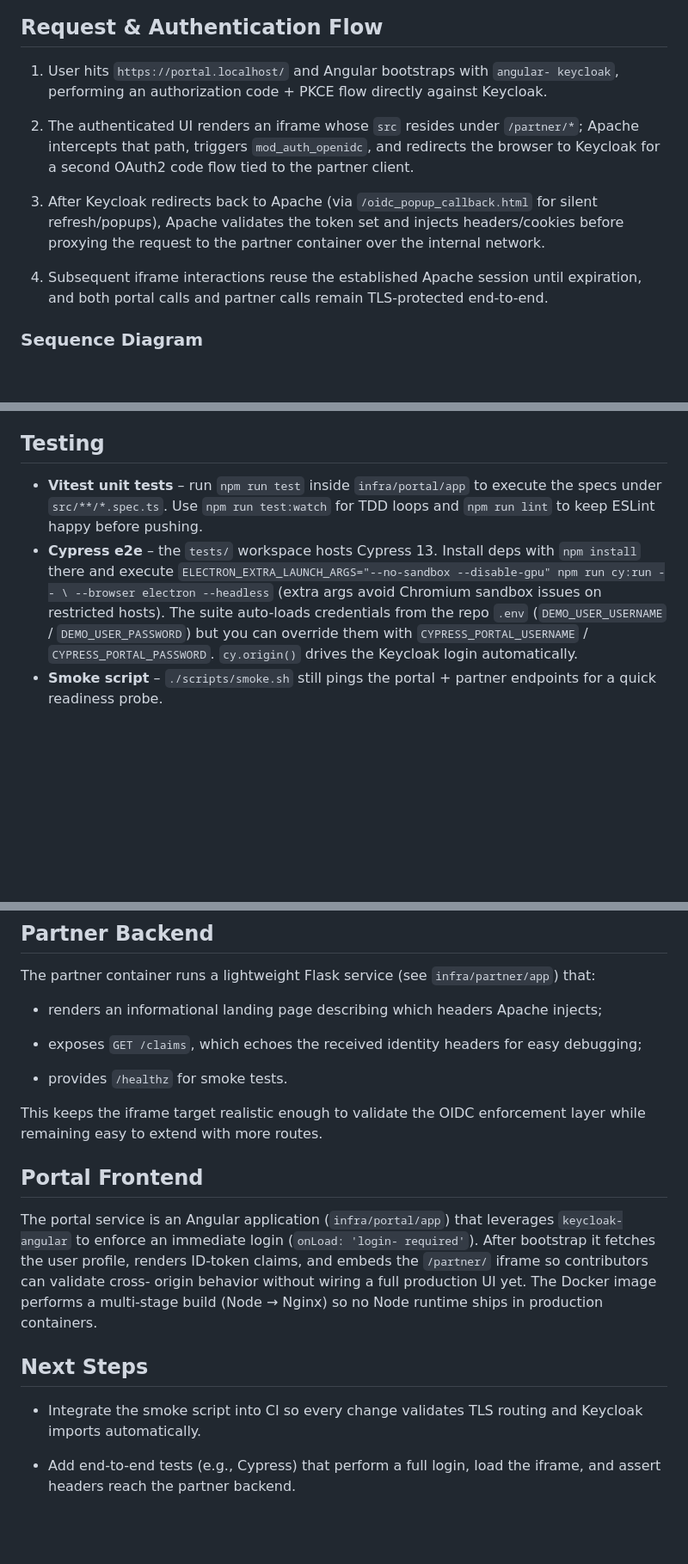
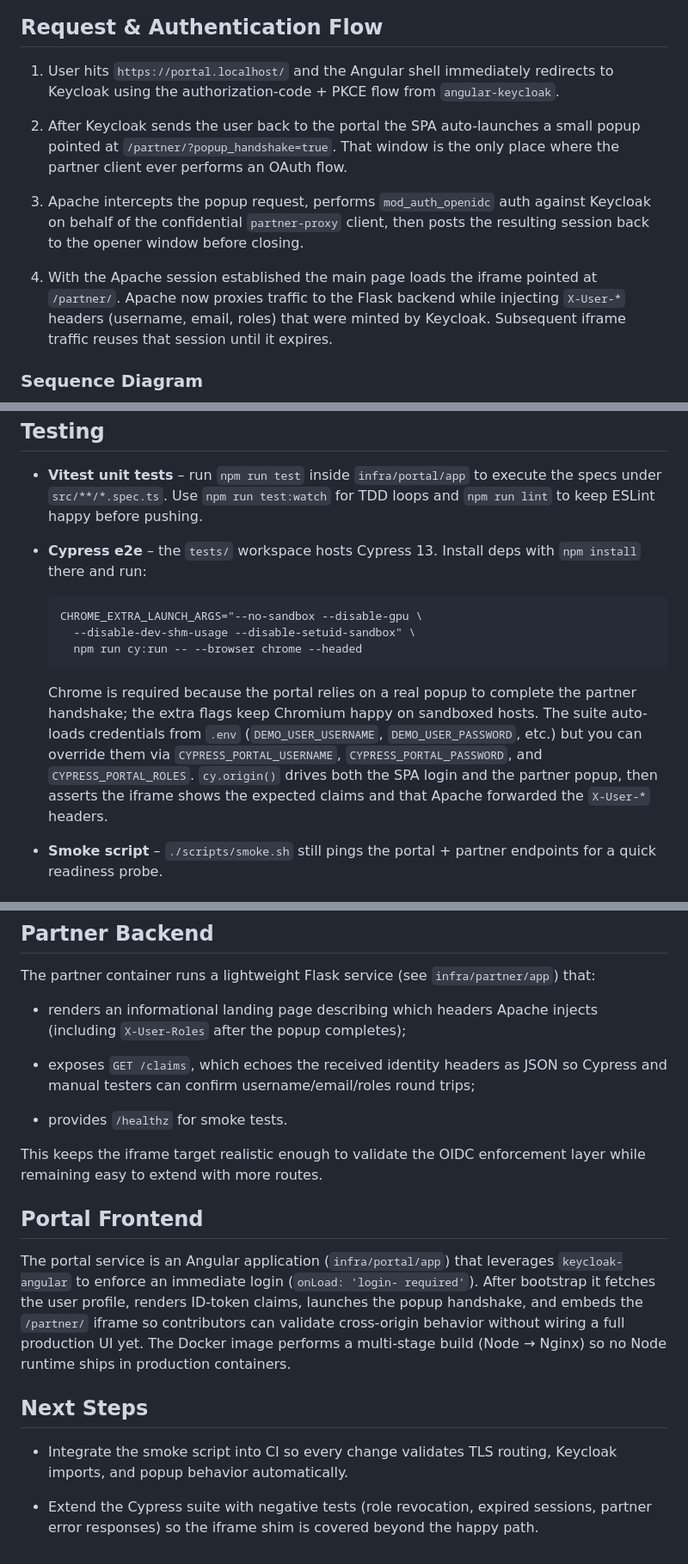
Before and after one commit to ktogias/oidc-ssl-iframe-integration, a Markdown page: README.md, 3 parts joined by grey strips. Shown at 86% size. Rendered like a GitHub page; blank space fills up the shorter version.

Commit message:
Document popup workflow in README

````diff
--- a/README.md
+++ b/README.md
@@ -43,23 +44,22 @@ graph LR
 
 ## Request & Authentication Flow
 
-1. User hits `https://portal.localhost/` and Angular bootstraps with `angular-
-   keycloak`, performing an authorization code + PKCE flow directly against
-   Keycloak.
+1. User hits `https://portal.localhost/` and the Angular shell immediately
+   redirects to Keycloak using the authorization-code + PKCE flow from
+   `angular-keycloak`.
 
-2. The authenticated UI renders an iframe whose `src` resides under
-   `/partner/*`; Apache intercepts that path, triggers `mod_auth_openidc`, and
-   redirects the browser to Keycloak for a second OAuth2 code flow tied to the
-   partner client.
+2. After Keycloak sends the user back to the portal the SPA auto-launches a
+   small popup pointed at `/partner/?popup_handshake=true`. That window is the
+   only place where the partner client ever performs an OAuth flow.
 
-3. After Keycloak redirects back to Apache (via `/oidc_popup_callback.html` for
-   silent refresh/popups), Apache validates the token set and injects
-   headers/cookies before proxying the request to the partner container over
-   the internal network.
+3. Apache intercepts the popup request, performs `mod_auth_openidc` auth
+   against Keycloak on behalf of the confidential `partner-proxy` client, then
+   posts the resulting session back to the opener window before closing.
 
-4. Subsequent iframe interactions reuse the established Apache session until
-   expiration, and both portal calls and partner calls remain TLS-protected
-   end-to-end.
+4. With the Apache session established the main page loads the iframe pointed
+   at `/partner/`. Apache now proxies traffic to the Flask backend while
+   injecting `X-User-*` headers (username, email, roles) that were minted by
+   Keycloak. Subsequent iframe traffic reuses that session until it expires.
 
 ### Sequence Diagram
 
@@ -178,13 +187,22 @@ The compose file lives at the repository root and wires the following services:
   execute the specs under `src/**/*.spec.ts`. Use `npm run test:watch` for TDD
   loops and `npm run lint` to keep ESLint happy before pushing.
 - **Cypress e2e** – the `tests/` workspace hosts Cypress 13. Install deps with
-  `npm install` there and execute
-  `ELECTRON_EXTRA_LAUNCH_ARGS="--no-sandbox --disable-gpu" npm run cy:run -- \
-  --browser electron --headless` (extra args avoid Chromium sandbox issues on
-  restricted hosts). The suite auto-loads credentials from the repo `.env`
-  (`DEMO_USER_USERNAME` / `DEMO_USER_PASSWORD`) but you can override them with
-  `CYPRESS_PORTAL_USERNAME` / `CYPRESS_PORTAL_PASSWORD`. `cy.origin()` drives
-  the Keycloak login automatically.
+  `npm install` there and run:
+
+  ```bash
+  CHROME_EXTRA_LAUNCH_ARGS="--no-sandbox --disable-gpu \
+    --disable-dev-shm-usage --disable-setuid-sandbox" \
+    npm run cy:run -- --browser chrome --headed
+  ```
+
+  Chrome is required because the portal relies on a real popup to complete the
+  partner handshake; the extra flags keep Chromium happy on sandboxed hosts.
+  The suite auto-loads credentials from `.env` (`DEMO_USER_USERNAME`,
+  `DEMO_USER_PASSWORD`, etc.) but you can override them via
+  `CYPRESS_PORTAL_USERNAME`, `CYPRESS_PORTAL_PASSWORD`, and
+  `CYPRESS_PORTAL_ROLES`. `cy.origin()` drives both the SPA login and the
+  partner popup, then asserts the iframe shows the expected claims and that
+  Apache forwarded the `X-User-*` headers.
 - **Smoke script** – `./scripts/smoke.sh` still pings the portal + partner
   endpoints for a quick readiness probe.
 
@@ -203,10 +221,10 @@ The partner container runs a lightweight Flask service (see
 `infra/partner/app`) that:
 
 - renders an informational landing page describing which headers Apache
-  injects;
+  injects (including `X-User-Roles` after the popup completes);
 
-- exposes `GET /claims`, which echoes the received identity headers for easy
-  debugging;
+- exposes `GET /claims`, which echoes the received identity headers as JSON so
+  Cypress and manual testers can confirm username/email/roles round trips;
 
 - provides `/healthz` for smoke tests.
 
@@ -218,15 +236,16 @@ layer while remaining easy to extend with more routes.
 The portal service is an Angular application (`infra/portal/app`) that
 leverages `keycloak-angular` to enforce an immediate login (`onLoad: 'login-
 required'`). After bootstrap it fetches the user profile, renders ID-token
-claims, and embeds the `/partner/` iframe so contributors can validate cross-
-origin behavior without wiring a full production UI yet. The Docker image
-performs a multi-stage build (Node → Nginx) so no Node runtime ships in
-production containers.
+claims, launches the popup handshake, and embeds the `/partner/` iframe so
+contributors can validate cross-origin behavior without wiring a full
+production UI yet. The Docker image performs a multi-stage build (Node →
+Nginx) so no Node runtime ships in production containers.
 
 ## Next Steps
 
-- Integrate the smoke script into CI so every change validates TLS routing and
-  Keycloak imports automatically.
+- Integrate the smoke script into CI so every change validates TLS routing,
+  Keycloak imports, and popup behavior automatically.
 
-- Add end-to-end tests (e.g., Cypress) that perform a full login, load the
-  iframe, and assert headers reach the partner backend.
+- Extend the Cypress suite with negative tests (role revocation, expired
+  sessions, partner error responses) so the iframe shim is covered beyond the
+  happy path.
````
Also changed, not shown: other parts of README.md (+25 -15 lines).
